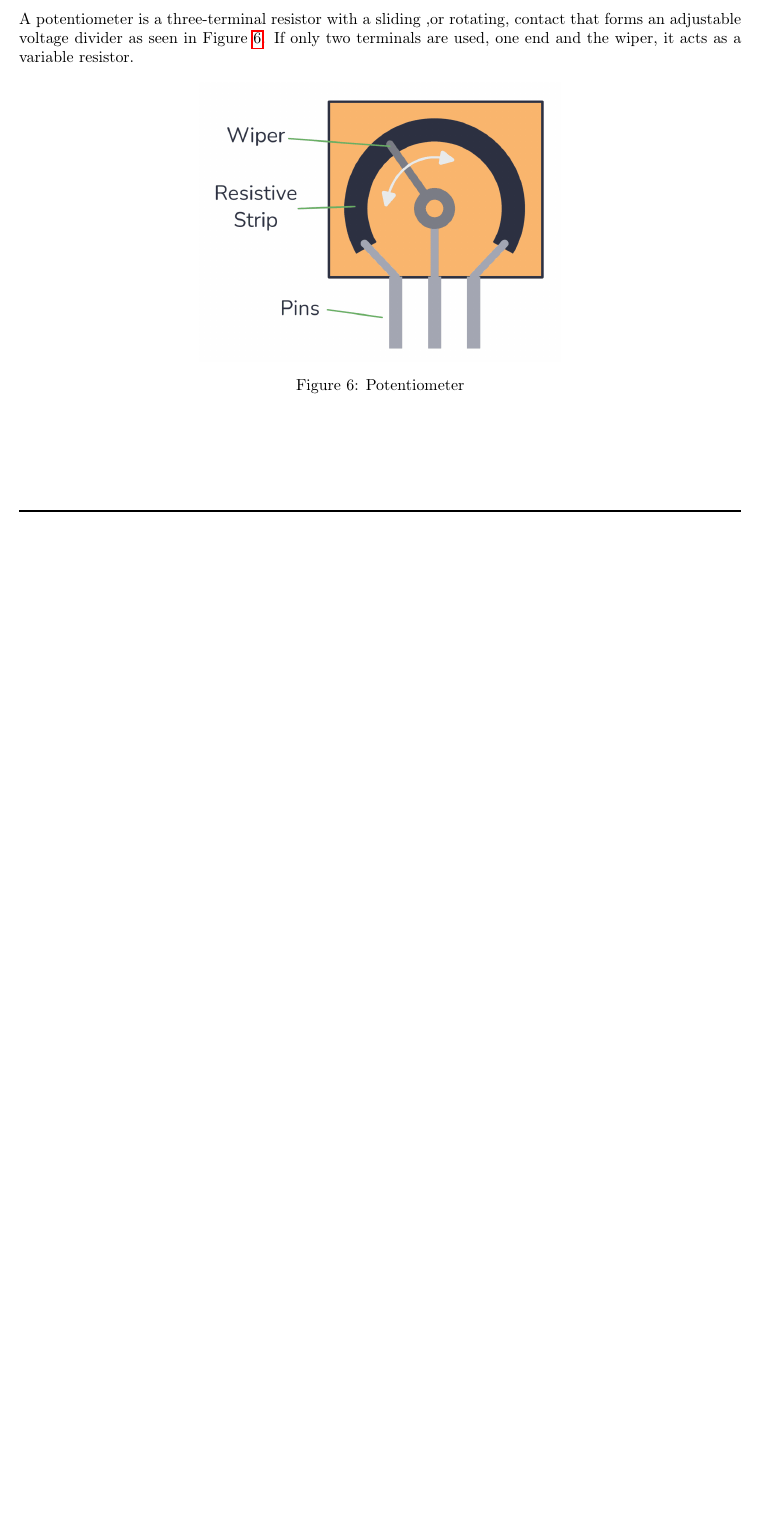
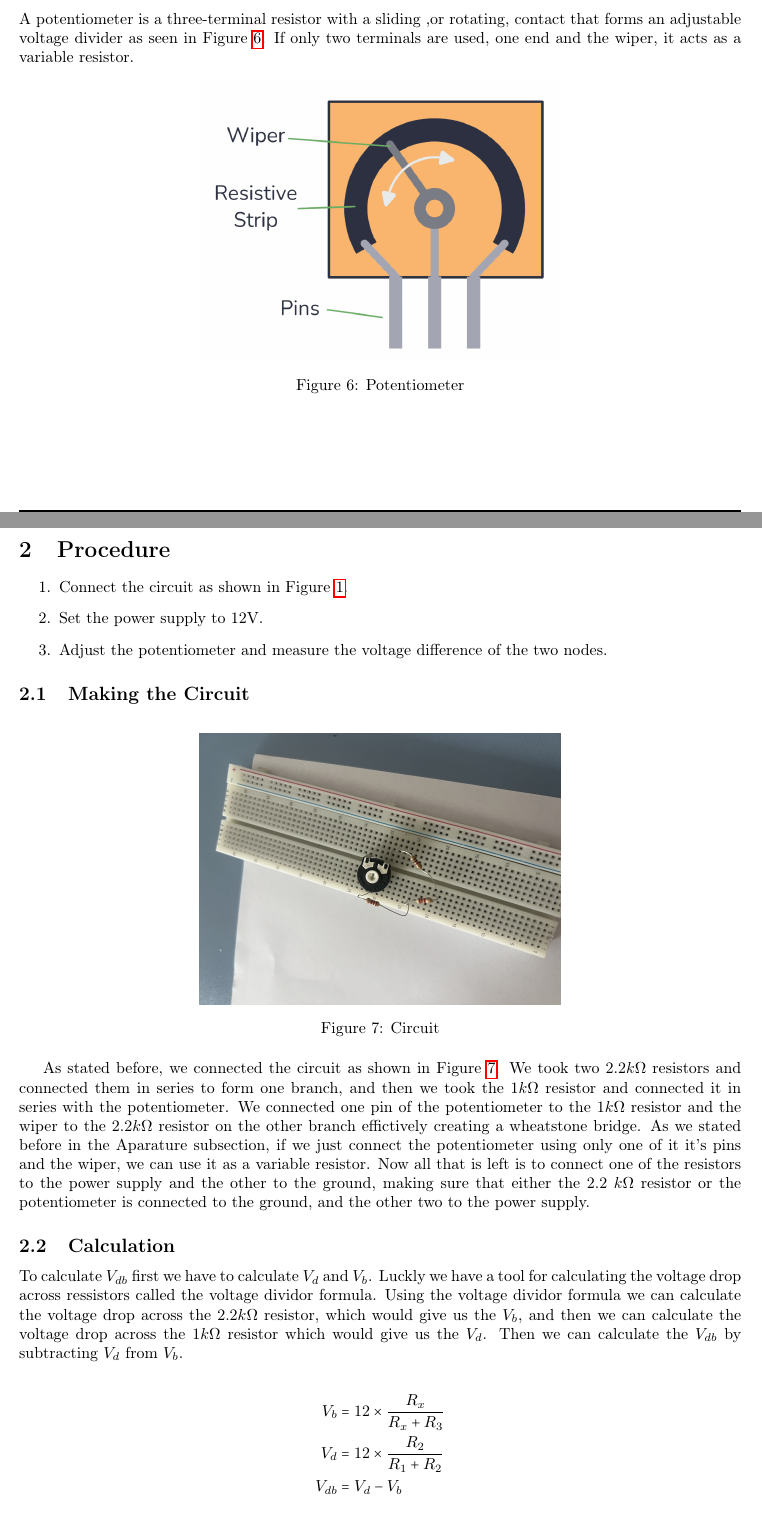
Before and after one commit to EmreArapcicUevak/Electrical-Circuits-1-Lab-Reports, a LaTeX document (lab-reports/lab5/LabReport5.tex): part of page 8 of 8 before the commit and two parts of pages 8 and 9 of 10 after it, the two joined at a grey line, cut so that both start at the same text, the shorter picture padded with empty space. Compiled offline with pdfLaTeX.

Commit message:
Finish work on the procedure section

```diff
--- a/lab-reports/lab5/LabReport5.tex
+++ b/lab-reports/lab5/LabReport5.tex
@@ -206,3 +206,51 @@
 					\caption{Potentiometer}
 					\label{fig:potentiometer}
 				\end{figure}
+
+	\pagebreak
+	\section{Procedure}
+		\begin{enumerate}
+			\item Connect the circuit as shown in Figure \ref{fig:wheatstone}.
+			\item Set the power supply to 12V.
+			\item Adjust the potentiometer and measure the voltage difference of the two nodes.
+		\end{enumerate}
+
+		\subsection{Making the Circuit}
+			\begin{figure}[h!]
+				\centering
+				\includegraphics[width=0.5\textwidth]{images/Circuit.jpeg}
+				\caption{Circuit}
+				\label{fig:circuit}
+			\end{figure}
+
+			As stated before, we connected the circuit as shown in Figure \ref{fig:circuit}.
+			We took two $2.2 k\si{\ohm}$ resistors and connected them in series to form one branch,
+			and then we took the $1 k\si{\ohm}$ resistor and connected it in series with the potentiometer.
+			We connected one pin of the potentiometer to the $1 k\si{\ohm}$ resistor and the
+			wiper to the $2.2 k\si{\ohm}$ resistor on the other branch effictively creating a wheatstone bridge.
+			As we stated before in the Aparature subsection, if we just connect the potentiometer using only one
+			of it it's pins and the wiper, we can use it as a variable resistor. Now all that is left is to connect
+			one of the resistors to the power supply and the other to the ground, making sure that
+			either the 2.2 $k$\si{\ohm} resistor or the potentiometer is connected to the ground,
+			and the other two to the power supply.
+
+		\subsection{Calculation}
+			To calculate $V_{db}$ first we have to calculate $V_{d}$ and $V_{b}$.
+			Luckly we have a tool for calculating the voltage drop across ressistors called the voltage dividor formula.
+			Using the voltage dividor formula we can calculate the voltage drop across the $2.2 k\si{\ohm}$ resistor,
+			which would give us the $V_b$, and then we can calculate the voltage drop across the $1 k\si{\ohm}$ resistor
+			which would give us the $V_d$. Then we can calculate the $V_{db}$ by subtracting $V_d$ from $V_b$.
+
+			\begin{align*}
+				V_{b} &= 12 \times \frac{R_x}{R_x + R_3} \\
+				V_{d} &= 12 \times \frac{R_2}{R_1 + R_2} \\
+				V_{db} &= V_{d} - V_{b}
+			\end{align*}
+
+			In our case we know what $R_x$ is, and that it is constant; so we have that $V_b$ is constant, and we can calculate it
+			\begin{equation*}
+				V_{b} = 12 \times \frac{2200}{2200 + 2200} = 6 V
+			\end{equation*}
+
+		\pagebreak
+		\subsection{Measuring the Voltage}
```
Also changed, not shown: lab-reports/lab5/LabReport5.tex (33 more changed lines), 1 other file.
